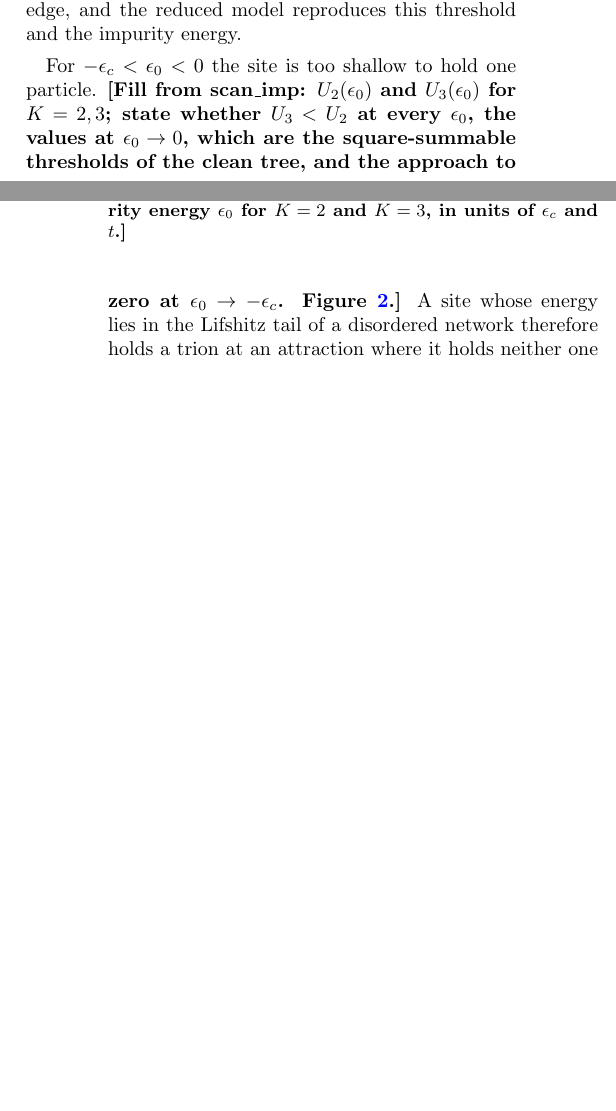
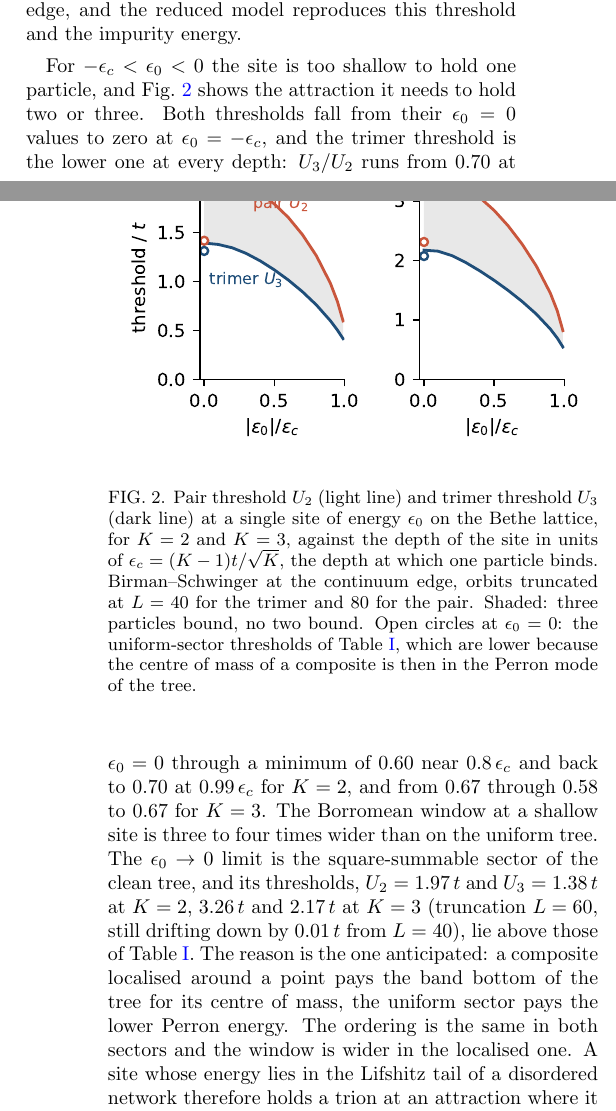
Before and after one commit to av2atgh/higher, a LaTeX paper (paper/main.tex): two parts of the columns of pages 2 and 3 of 4, joined at a grey line, cut so that both start at the same text, the shorter picture padded with empty space. Compiled offline with pdfLaTeX.

Commit message:
paper: impurity results filled, fig2; trimer/results.md: one-deep-site table; README next steps

```diff
--- a/paper/main.tex
+++ b/paper/main.tex
@@ -207,19 +207,36 @@ $\eps_{0}-E-(K+1)t^{2}\mathcal{G}(E)=0$ with $\mathcal{G}$ the cavity
 resolvent of the clean tree at the band edge, and the reduced model
 reproduces this threshold and the impurity energy.
 
-For $-\eps_{c}<\eps_{0}<0$ the site is too shallow to hold one particle.
-\TODO{Fill from scan\_imp: $\Up(\eps_{0})$ and $\Ut(\eps_{0})$ for $K=2,3$;
-state whether $\Ut<\Up$ at every $\eps_{0}$, the values at $\eps_{0}\to0$,
-which are the square-summable thresholds of the clean tree, and the
-approach to zero at $\eps_{0}\to-\eps_{c}$. Figure~\ref{fig:imp}.}
-A site whose energy lies in the Lifshitz tail of a disordered network
-therefore holds a trion at an attraction where it holds neither one particle
-nor a pair.
+For $-\eps_{c}<\eps_{0}<0$ the site is too shallow to hold one particle,
+and Fig.~\ref{fig:imp} shows the attraction it needs to hold two or three.
+Both thresholds fall from their $\eps_{0}=0$ values to zero at
+$\eps_{0}=-\eps_{c}$, and the trimer threshold is the lower one at every
+depth: $\Ut/\Up$ runs from $0.70$ at $\eps_{0}=0$ through a minimum of
+$0.60$ near $0.8\,\eps_{c}$ and back to $0.70$ at $0.99\,\eps_{c}$ for
+$K=2$, and from $0.67$ through $0.58$ to $0.67$ for $K=3$. The Borromean
+window at a shallow site is three to four times wider than on the uniform
+tree. The $\eps_{0}\to0$ limit is the square-summable sector of the clean
+tree, and its thresholds, $\Up=1.97\,t$ and $\Ut=1.38\,t$ at $K=2$,
+$3.26\,t$ and $2.17\,t$ at $K=3$ (truncation $L=60$, still drifting down
+by $0.01\,t$ from $L=40$), lie above those of Table~\ref{tab:thr}. The
+reason is the one anticipated: a composite localised around a point pays
+the band bottom of the tree for its centre of mass, the uniform sector pays
+the lower Perron energy. The ordering is the same in both sectors and the
+window is wider in the localised one. A site whose energy lies in the
+Lifshitz tail of a disordered network therefore holds a trion at an
+attraction where it holds neither one particle nor a pair.
 
 \begin{figure}[t]
 \includegraphics[width=\columnwidth]{fig2.pdf}
-\caption{\TODO{Pair and trimer thresholds against the impurity energy
-$\eps_{0}$ for $K=2$ and $K=3$, in units of $\eps_{c}$ and $t$.}}
+\caption{Pair threshold $\Up$ (light line) and trimer threshold $\Ut$
+(dark line) at a single site of energy $\eps_{0}$ on the Bethe lattice,
+for $K=2$ and $K=3$, against the depth of the site in units of
+$\eps_{c}=(K-1)t/\sqrt{K}$, the depth at which one particle binds.
+Birman--Schwinger at the continuum edge, orbits truncated at $L=40$ for
+the trimer and $80$ for the pair. Shaded: three particles bound, no two
+bound. Open circles at $\eps_{0}=0$: the uniform-sector thresholds of
+Table~\ref{tab:thr}, which are lower because the centre of mass of a
+composite is then in the Perron mode of the tree.}
 \label{fig:imp}
 \end{figure}
 
```
Also changed, not shown: trimer/results.md (+25 -0 lines), README.md, paper/fig2.pdf (added), paper/fig2.png (added), paper/main.tex (10 more changed lines), 9 other files.
